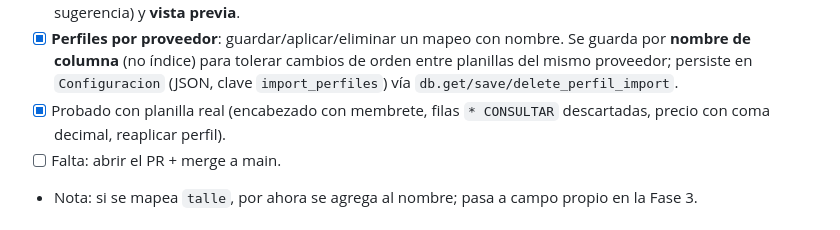
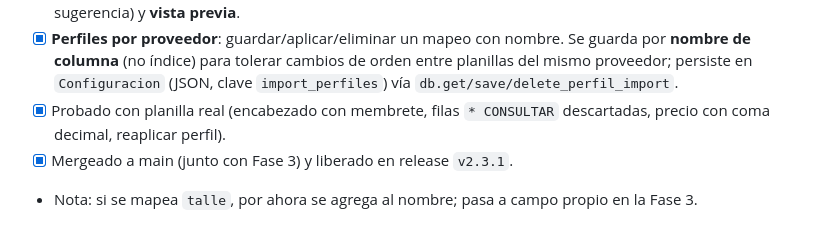
Before and after one commit to DecoudJuan/Vexa, a Markdown page: ROADMAP.md, the part around the change. Rendered like a GitHub page.

Commit message:
docs(roadmap): Fase 2/3 mergeadas a main y liberadas en v2.3.1

```diff
--- a/ROADMAP.md
+++ b/ROADMAP.md
@@ -42,7 +42,7 @@ Llevar la app (hoy funcional para uso interno, **licencia de escritorio**) a un
       (JSON, clave `import_perfiles`) vía `db.get/save/delete_perfil_import`.
 - [x] Probado con planilla real (encabezado con membrete, filas `* CONSULTAR`
       descartadas, precio con coma decimal, reaplicar perfil).
-- [ ] Falta: abrir el PR + merge a main.
+- [x] Mergeado a main (junto con Fase 3) y liberado en release `v2.3.1`.
 - Nota: si se mapea `talle`, por ahora se agrega al nombre; pasa a campo propio
       en la Fase 3.
 
```
